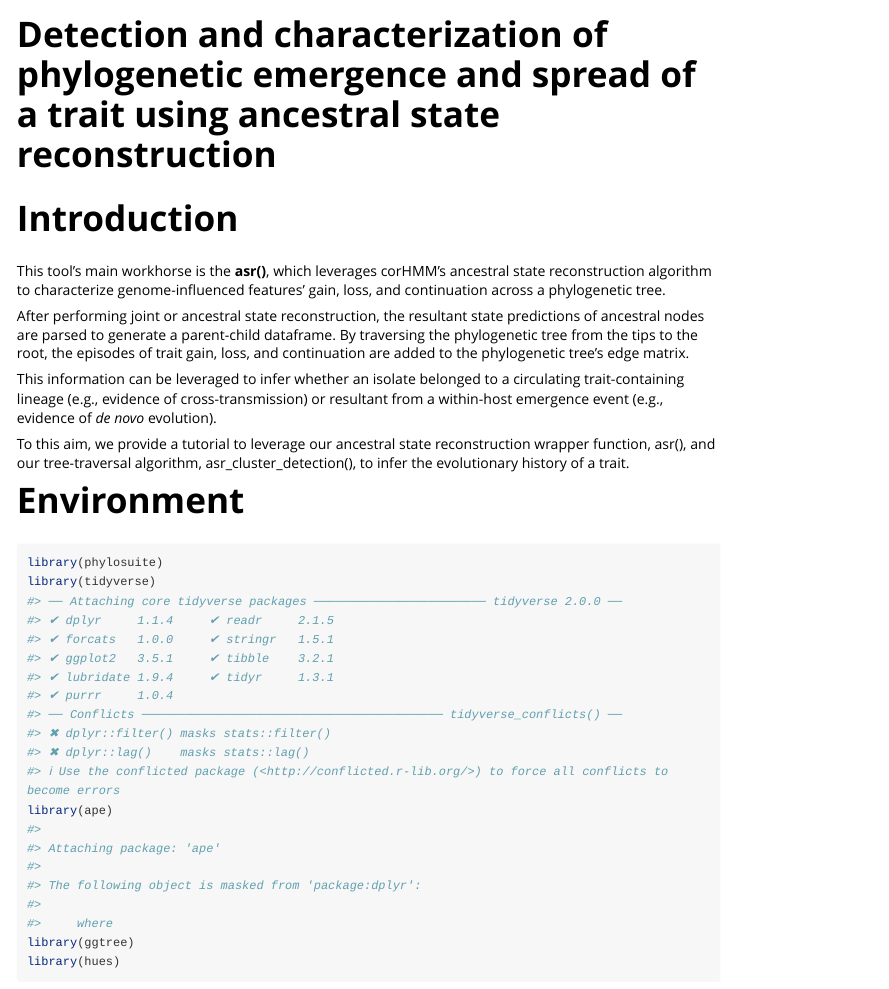
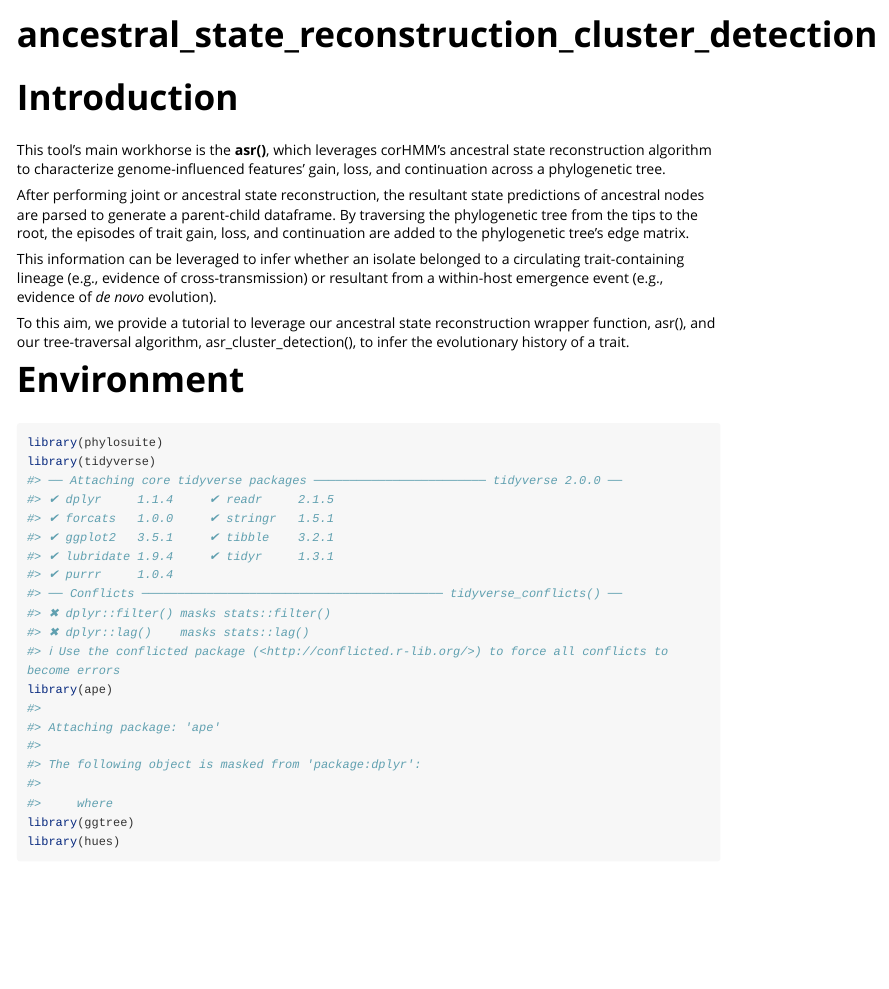
Before and after one commit to kylegontjes/phyloAMR, an R Markdown document (vignettes/ancestral_state_reconstruction_cluster_detection.Rmd): the page in a window 1100 px wide, from its top. Rendered offline with R 4.5, knitr and Pandoc, with nearby package versions; some code elsewhere in the file could not run offline; long lines of code are wrapped; common packages that the code uses without loading them are loaded.

Commit message:
cluster detection name fix

```diff
--- a/vignettes/ancestral_state_reconstruction_cluster_detection.Rmd
+++ b/vignettes/ancestral_state_reconstruction_cluster_detection.Rmd
@@ -1,5 +1,5 @@
 ---
-title: "Detection and characterization of phylogenetic emergence and spread of a trait using ancestral state reconstruction"
+title: "ancestral_state_reconstruction_cluster_detection"
 output: rmarkdown::html_vignette
 vignette: >
   %\VignetteIndexEntry{ancestral_state_reconstruction_cluster_detection}
```
